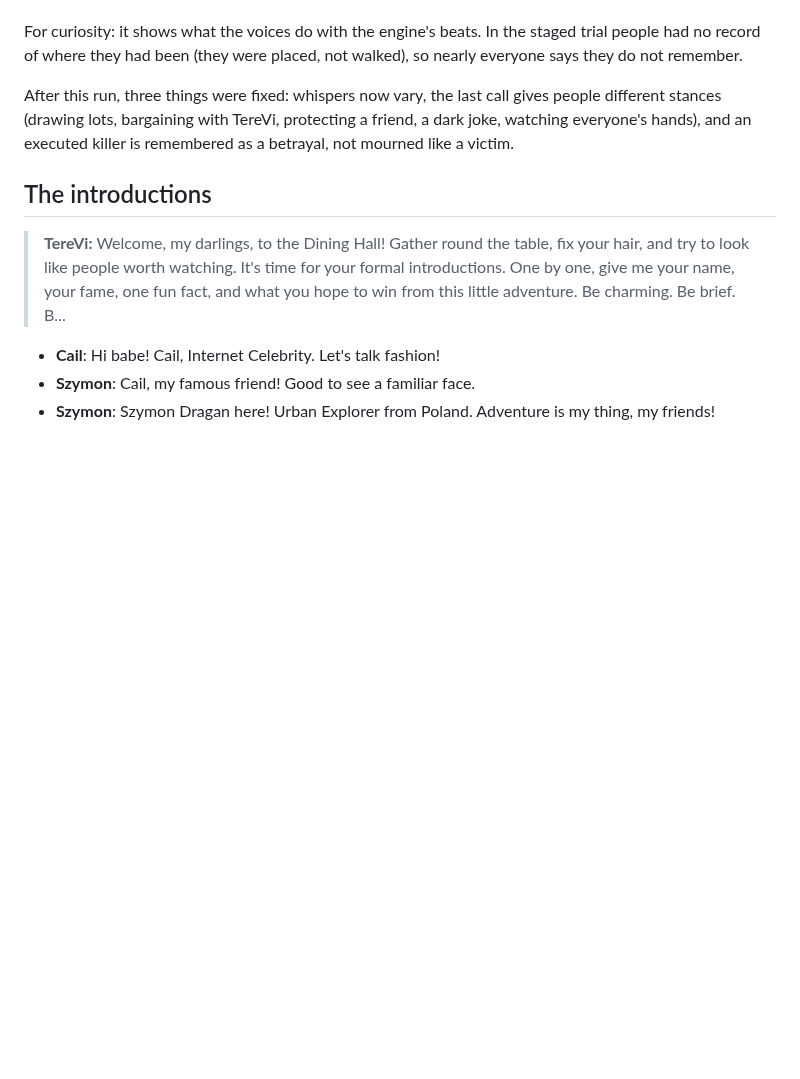
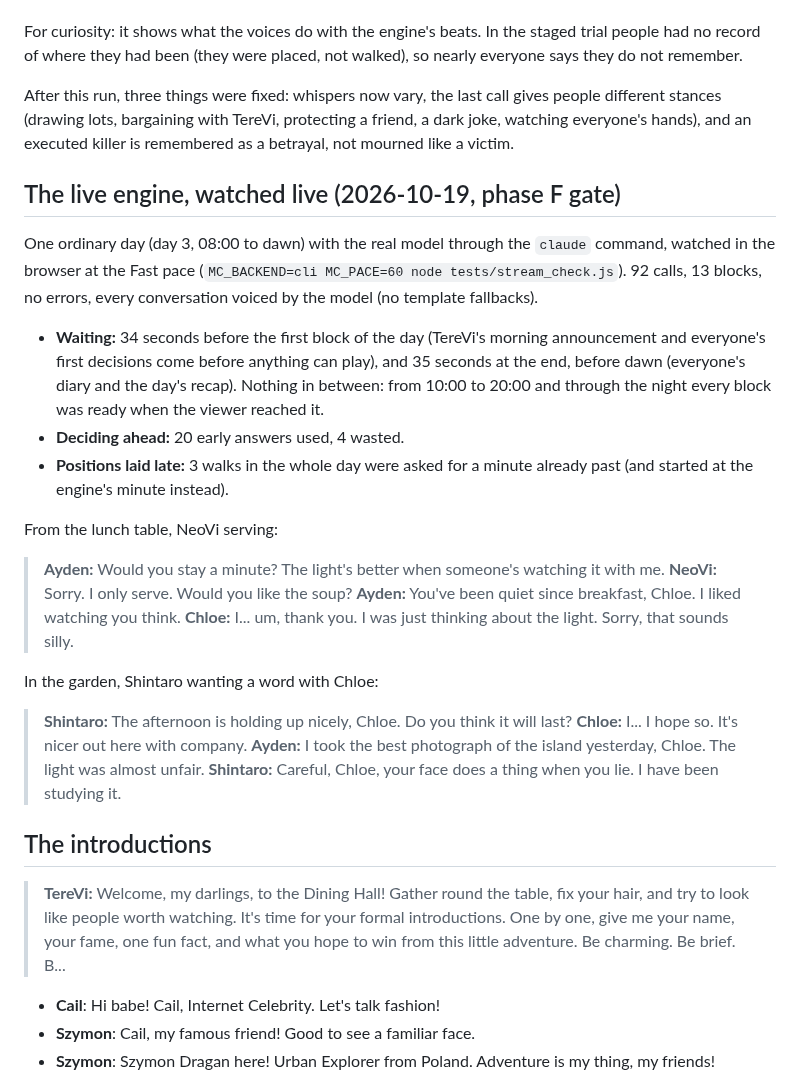
Before and after one commit to VyzeTV/testing, a Markdown page: docs/REAL_RUN.md, the part around the change. Drawn GitHub-style; blank space fills up the shorter version.

Commit message:
Phase F done: a real day watched live (waits only before the first block and before dawn)
Co-Authored-By: Claude Opus 5.5 <noreply@anthropic.com>
Claude-Session: https://claude.ai/code/session_01M4gVrLRyCzJCvKhCrEDyZv

```diff
--- a/docs/REAL_RUN.md
+++ b/docs/REAL_RUN.md
@@ -5,6 +5,28 @@ One ordinary day (day 3), the introductions, the reveal and the last call, and a
 For curiosity: it shows what the voices do with the engine's beats. In the staged trial people had no record of where they had been (they were placed, not walked), so nearly everyone says they do not remember.
 
 After this run, three things were fixed: whispers now vary, the last call gives people different stances (drawing lots, bargaining with TereVi, protecting a friend, a dark joke, watching everyone's hands), and an executed killer is remembered as a betrayal, not mourned like a victim.
+
+## The live engine, watched live (2026-10-19, phase F gate)
+
+One ordinary day (day 3, 08:00 to dawn) with the real model through the `claude` command, watched in the browser at the Fast pace (`MC_BACKEND=cli MC_PACE=60 node tests/stream_check.js`). 92 calls, 13 blocks, no errors, every conversation voiced by the model (no template fallbacks).
+
+- **Waiting:** 34 seconds before the first block of the day (TereVi's morning announcement and everyone's first decisions come before anything can play), and 35 seconds at the end, before dawn (everyone's diary and the day's recap). Nothing in between: from 10:00 to 20:00 and through the night every block was ready when the viewer reached it.
+- **Deciding ahead:** 20 early answers used, 4 wasted.
+- **Positions laid late:** 3 walks in the whole day were asked for a minute already past (and started at the engine's minute instead).
+
+From the lunch table, NeoVi serving:
+
+> **Ayden:** Would you stay a minute? The light's better when someone's watching it with me.
+> **NeoVi:** Sorry. I only serve. Would you like the soup?
+> **Ayden:** You've been quiet since breakfast, Chloe. I liked watching you think.
+> **Chloe:** I... um, thank you. I was just thinking about the light. Sorry, that sounds silly.
+
+In the garden, Shintaro wanting a word with Chloe:
+
+> **Shintaro:** The afternoon is holding up nicely, Chloe. Do you think it will last?
+> **Chloe:** I... I hope so. It's nicer out here with company.
+> **Ayden:** I took the best photograph of the island yesterday, Chloe. The light was almost unfair.
+> **Shintaro:** Careful, Chloe, your face does a thing when you lie. I have been studying it.
 
 ## The introductions
 > **TereVi:** Welcome, my darlings, to the Dining Hall! Gather round the table, fix your hair, and try to look like people worth watching. It's time for your formal introductions.
```
Also changed, not shown: CLAUDE.md (+1 -1 lines), docs/NEXT_STEPS.md (+1 -1 lines).
